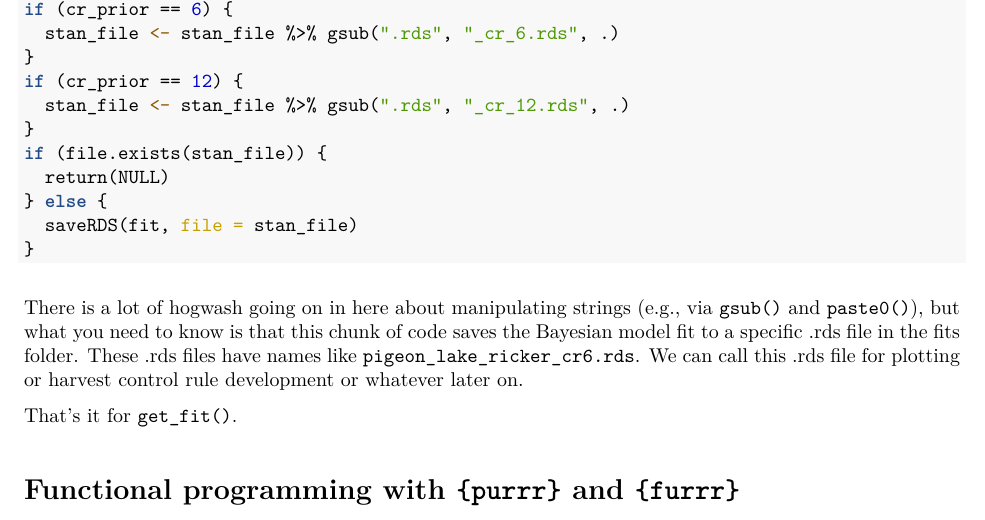
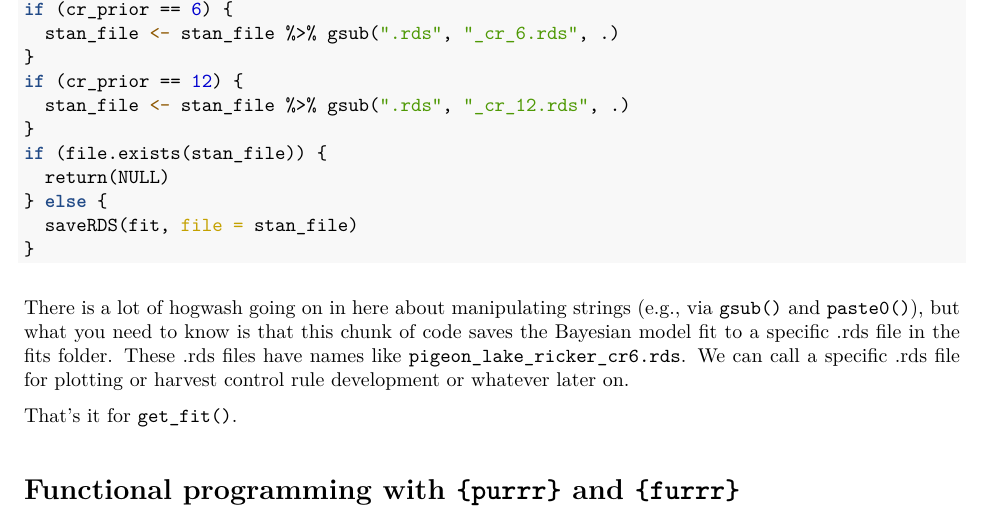
Before and after one commit to ChrisFishCahill/managing-irf-complexity, an R Markdown document (Rmd/running-BERTA-tutorial.Rmd): part of page 8 of 8, cut so that both start at the same text. The pictures show the output file Rmd/running-BERTA-tutorial.pdf that the author committed with the source.

Commit message:
fix file name

````diff
--- a/Rmd/running-BERTA-tutorial.Rmd
+++ b/Rmd/running-BERTA-tutorial.Rmd
@@ -279,7 +279,7 @@ if (file.exists(stan_file)) {
   saveRDS(fit, file = stan_file)
 }
 ```
-There is a lot of hogwash going on in here about manipulating strings (e.g., via `gsub()` and `paste0()`), but what you need to know is that this chunk of code saves the Bayesian model fit to a specific .rds file in the fits folder.  These .rds files have names like `pigeon_lake_ricker_cr6.rds`.  We can call this .rds file for plotting or harvest control rule development or whatever later on.
+There is a lot of hogwash going on in here about manipulating strings (e.g., via `gsub()` and `paste0()`), but what you need to know is that this chunk of code saves the Bayesian model fit to a specific .rds file in the fits folder.  These .rds files have names like `pigeon_lake_ricker_cr6.rds`.  We can call a specific .rds file for plotting or harvest control rule development or whatever later on.
 
 That's it for `get_fit()`.
 
````
Also changed, not shown: Rmd/running-BERTA-tutorial.pdf.
